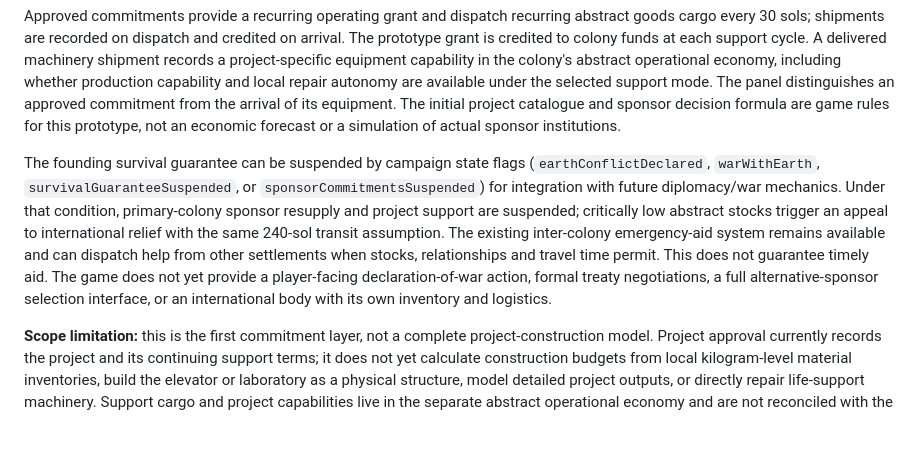
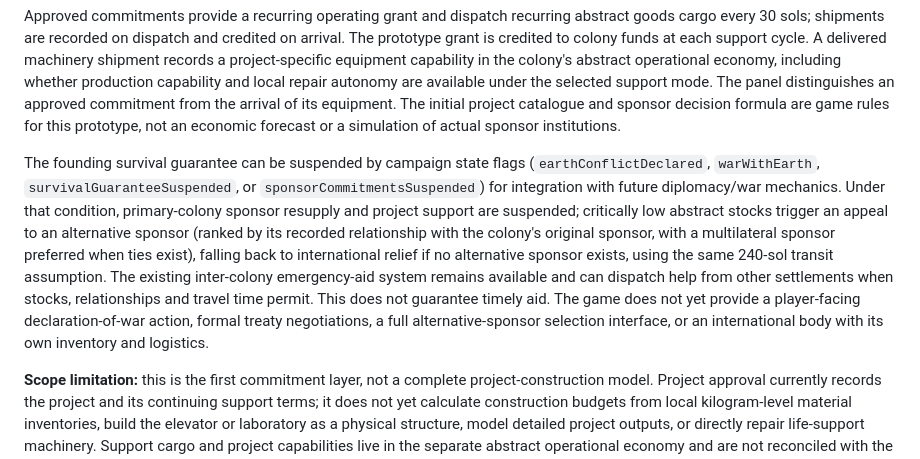
Before and after one commit to ScottENOC/Red-mars-rising, a Markdown page: README.md, the part around the change. Rendered like a GitHub page; blank space fills up the shorter version.

Commit message:
Document alternative sponsor emergency appeals

```diff
--- a/README.md
+++ b/README.md
@@ -72,7 +72,7 @@ The player can request sponsor approval for a space elevator, advanced research
 
 Approved commitments provide a recurring operating grant and dispatch recurring abstract goods cargo every 30 sols; shipments are recorded on dispatch and credited on arrival. The prototype grant is credited to colony funds at each support cycle. A delivered machinery shipment records a project-specific equipment capability in the colony's abstract operational economy, including whether production capability and local repair autonomy are available under the selected support mode. The panel distinguishes an approved commitment from the arrival of its equipment. The initial project catalogue and sponsor decision formula are game rules for this prototype, not an economic forecast or a simulation of actual sponsor institutions.
 
-The founding survival guarantee can be suspended by campaign state flags (`earthConflictDeclared`, `warWithEarth`, `survivalGuaranteeSuspended`, or `sponsorCommitmentsSuspended`) for integration with future diplomacy/war mechanics. Under that condition, primary-colony sponsor resupply and project support are suspended; critically low abstract stocks trigger an appeal to international relief with the same 240-sol transit assumption. The existing inter-colony emergency-aid system remains available and can dispatch help from other settlements when stocks, relationships and travel time permit. This does not guarantee timely aid. The game does not yet provide a player-facing declaration-of-war action, formal treaty negotiations, a full alternative-sponsor selection interface, or an international body with its own inventory and logistics.
+The founding survival guarantee can be suspended by campaign state flags (`earthConflictDeclared`, `warWithEarth`, `survivalGuaranteeSuspended`, or `sponsorCommitmentsSuspended`) for integration with future diplomacy/war mechanics. Under that condition, primary-colony sponsor resupply and project support are suspended; critically low abstract stocks trigger an appeal to an alternative sponsor (ranked by its recorded relationship with the colony's original sponsor, with a multilateral sponsor preferred when ties exist), falling back to international relief if no alternative sponsor exists, using the same 240-sol transit assumption. The existing inter-colony emergency-aid system remains available and can dispatch help from other settlements when stocks, relationships and travel time permit. This does not guarantee timely aid. The game does not yet provide a player-facing declaration-of-war action, formal treaty negotiations, a full alternative-sponsor selection interface, or an international body with its own inventory and logistics.
 
 **Scope limitation:** this is the first commitment layer, not a complete project-construction model. Project approval currently records the project and its continuing support terms; it does not yet calculate construction budgets from local kilogram-level material inventories, build the elevator or laboratory as a physical structure, model detailed project outputs, or directly repair life-support machinery. Support cargo and project capabilities live in the separate abstract operational economy and are not reconciled with the physical mass ledger. The 30-sol dispatch cadence, cargo quantities, approval scores, transit delay and capability effects are tunable prototype assumptions. Browser/iPhone behaviour should be verified after deployment.
 
```
